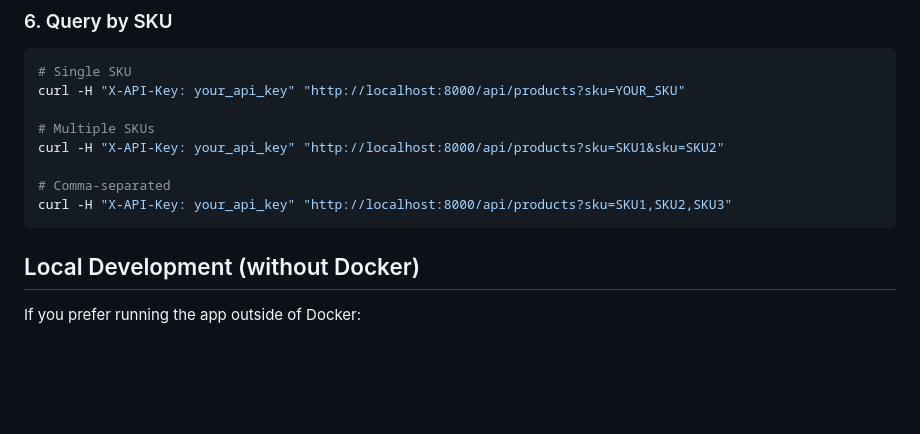
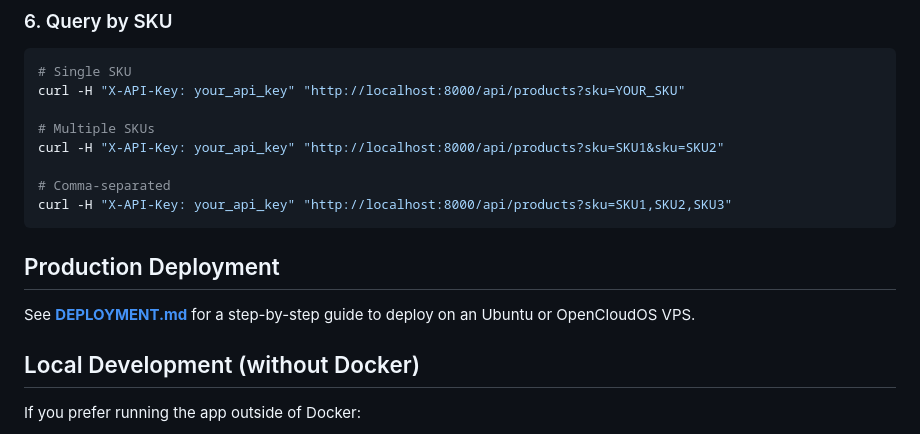
Before and after one commit to roberthandiwijaya/shopee-sku-lookup, a Markdown page: README.md, the part around the change. Rendered like a GitHub page; blank space fills up the shorter version.

Commit message:
Add link to deployment guide in README
Co-Authored-By: Claude Opus 4.6 <noreply@anthropic.com>

````diff
--- a/README.md
+++ b/README.md
@@ -88,6 +88,10 @@ curl -H "X-API-Key: your_api_key" "http://localhost:8000/api/products?sku=SKU1&s
 # Comma-separated
 curl -H "X-API-Key: your_api_key" "http://localhost:8000/api/products?sku=SKU1,SKU2,SKU3"
 ```
+
+## Production Deployment
+
+See **[DEPLOYMENT.md](DEPLOYMENT.md)** for a step-by-step guide to deploy on an Ubuntu or OpenCloudOS VPS.
 
 ## Local Development (without Docker)
 
````
